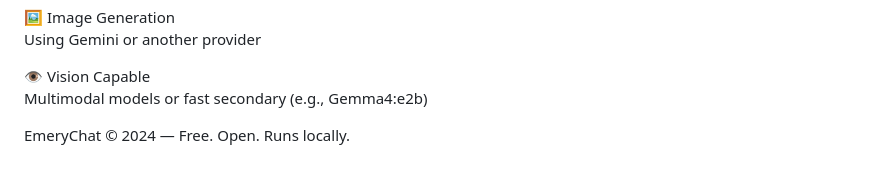
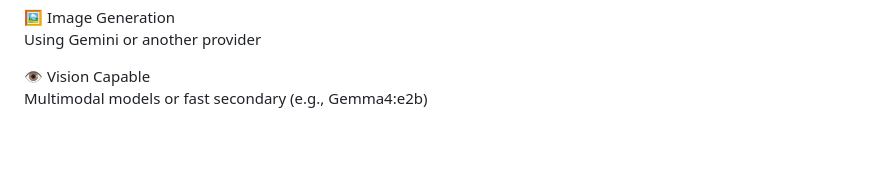
Before and after one commit to TheEmeryverse/EmeryChat, a Markdown page: README.md, the part around the change. GitHub-like rendering; blank space fills up the shorter version.

```diff
--- a/README.md
+++ b/README.md
@@ -52,10 +52,6 @@
         <div class="tool-card"><span class="tool-title">🖼 Image Generation</span><p class="tool-desc">Using Gemini or another provider</p></div>
         <div class="tool-card"><span class="tool-title">👁 Vision Capable</span><p class="tool-desc">Multimodal models or fast secondary (e.g., Gemma4:e2b)</p></div>
       </div>
-    </section>
-    <footer>
-      <p>EmeryChat © 2024 — Free. Open. Runs locally.</p>
-    </footer>
   </div>
 </body>
 </html>
```
